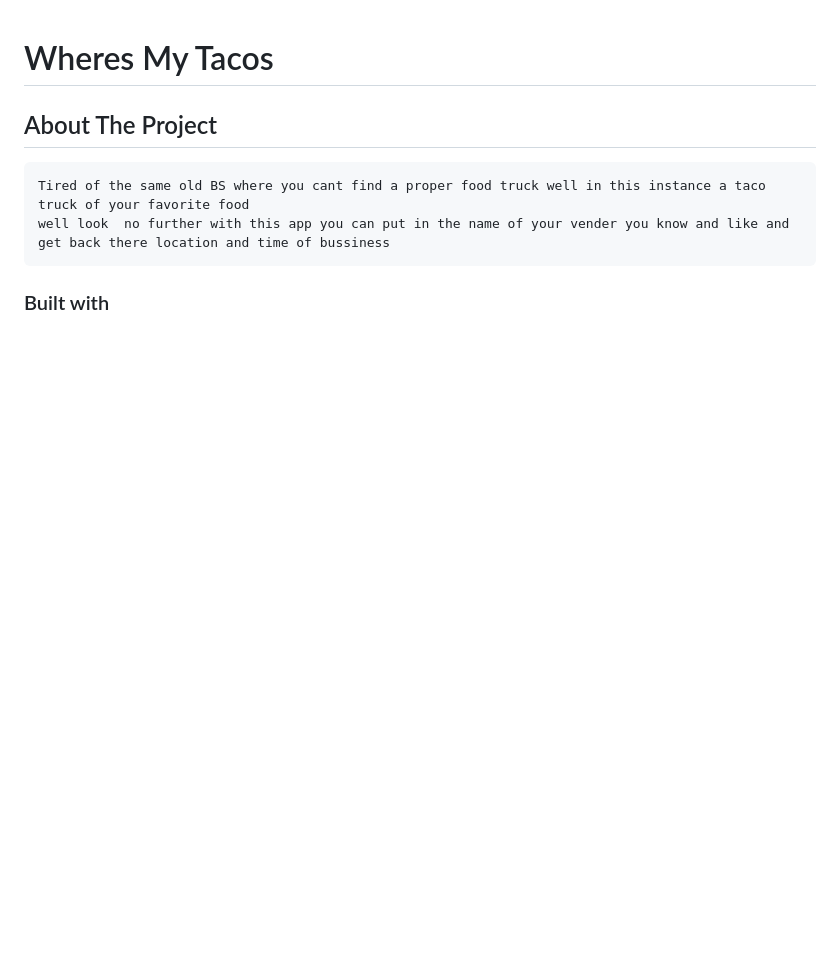
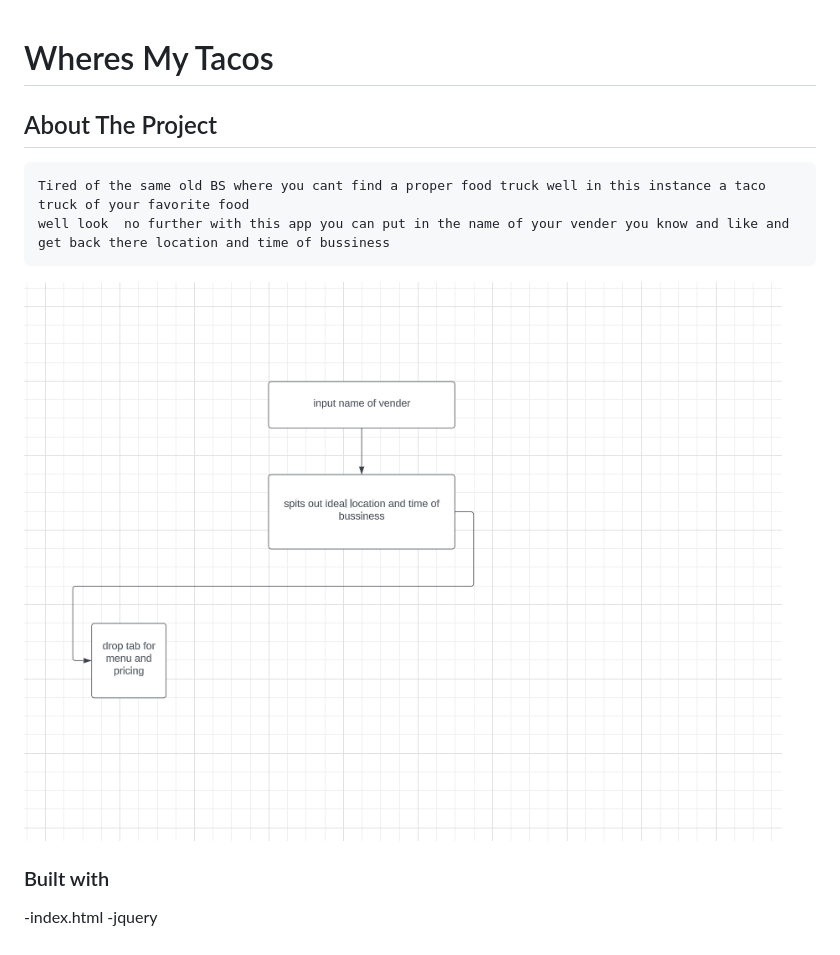
Before and after one commit to josegill12/Wheres-my-Tacos, a Markdown page: README.md, the part around the change. Rendered like a GitHub page; pictures changed too: imgages/wireframe.jpg (added); blank space fills up the shorter version.

Commit message:
all my info

```diff
--- a/README.md
+++ b/README.md
@@ -1,6 +1,15 @@
 # Wheres My Tacos
+
 ## About The Project
+
     Tired of the same old BS where you cant find a proper food truck well in this instance a taco truck of your favorite food
     well look  no further with this app you can put in the name of your vender you know and like and get back there location and time of bussiness
 
+![alt text](imgages/wireframe.jpg)
+
 ### Built with
+
+-index.html
+-jquery
+
+-
```
